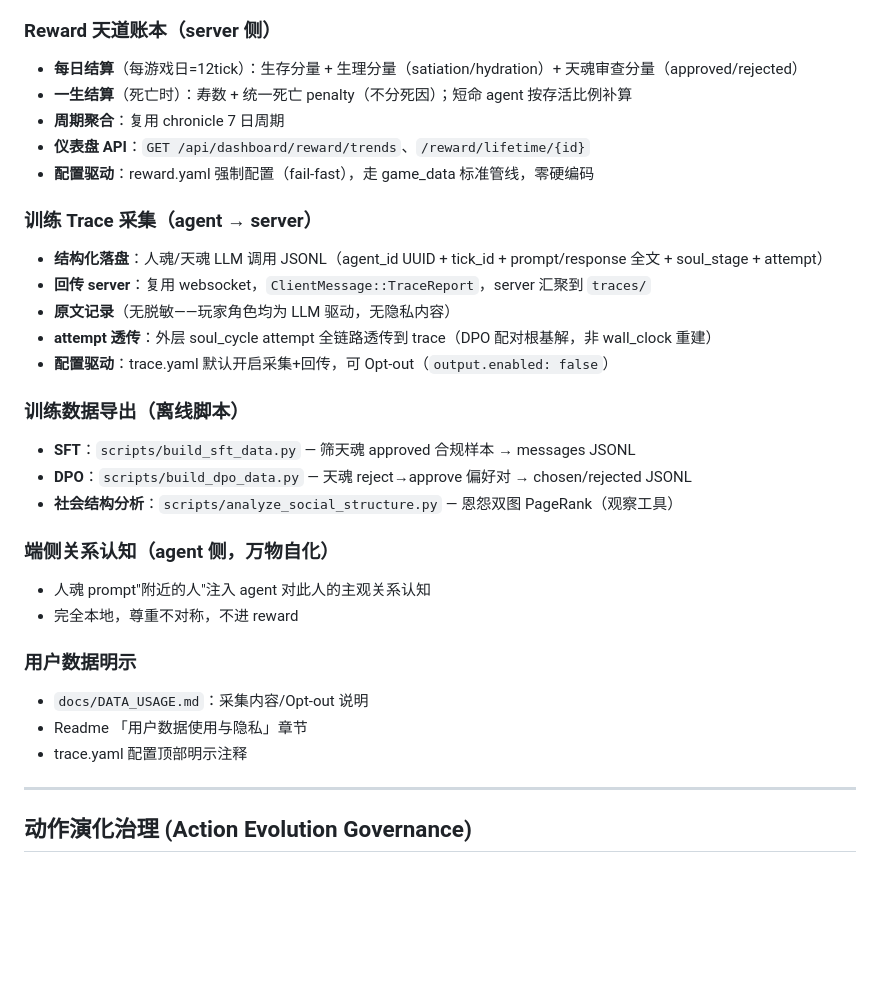
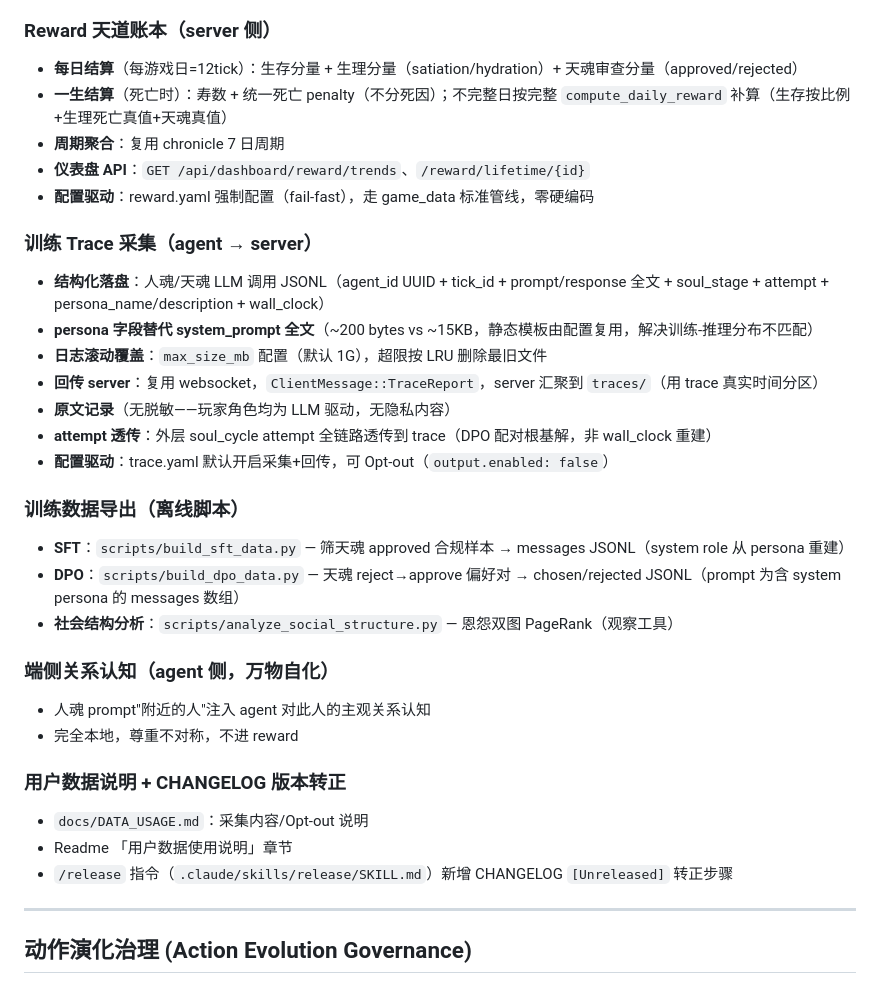
Before and after one commit to 8kugames/Cyber-Jianghu, a Markdown page: docs/features/summary.md, the part around the change. GitHub-like rendering; blank space fills up the shorter version.

```diff
--- a/docs/features/summary.md
+++ b/docs/features/summary.md
@@ -75,23 +75,25 @@
 ### Reward 天道账本（server 侧）
 
 - **每日结算**（每游戏日=12tick）：生存分量 + 生理分量（satiation/hydration）+ 天魂审查分量（approved/rejected）
-- **一生结算**（死亡时）：寿数 + 统一死亡 penalty（不分死因）；短命 agent 按存活比例补算
+- **一生结算**（死亡时）：寿数 + 统一死亡 penalty（不分死因）；不完整日按完整 `compute_daily_reward` 补算（生存按比例+生理死亡真值+天魂真值）
 - **周期聚合**：复用 chronicle 7 日周期
 - **仪表盘 API**：`GET /api/dashboard/reward/trends`、`/reward/lifetime/{id}`
 - **配置驱动**：reward.yaml 强制配置（fail-fast），走 game_data 标准管线，零硬编码
 
 ### 训练 Trace 采集（agent → server）
 
-- **结构化落盘**：人魂/天魂 LLM 调用 JSONL（agent_id UUID + tick_id + prompt/response 全文 + soul_stage + attempt）
-- **回传 server**：复用 websocket，`ClientMessage::TraceReport`，server 汇聚到 `traces/`
+- **结构化落盘**：人魂/天魂 LLM 调用 JSONL（agent_id UUID + tick_id + prompt/response 全文 + soul_stage + attempt + persona_name/description + wall_clock）
+- **persona 字段替代 system_prompt 全文**（~200 bytes vs ~15KB，静态模板由配置复用，解决训练-推理分布不匹配）
+- **日志滚动覆盖**：`max_size_mb` 配置（默认 1G），超限按 LRU 删除最旧文件
+- **回传 server**：复用 websocket，`ClientMessage::TraceReport`，server 汇聚到 `traces/`（用 trace 真实时间分区）
 - **原文记录**（无脱敏——玩家角色均为 LLM 驱动，无隐私内容）
 - **attempt 透传**：外层 soul_cycle attempt 全链路透传到 trace（DPO 配对根基解，非 wall_clock 重建）
 - **配置驱动**：trace.yaml 默认开启采集+回传，可 Opt-out（`output.enabled: false`）
 
 ### 训练数据导出（离线脚本）
 
-- **SFT**：`scripts/build_sft_data.py` — 筛天魂 approved 合规样本 → messages JSONL
-- **DPO**：`scripts/build_dpo_data.py` — 天魂 reject→approve 偏好对 → chosen/rejected JSONL
+- **SFT**：`scripts/build_sft_data.py` — 筛天魂 approved 合规样本 → messages JSONL（system role 从 persona 重建）
+- **DPO**：`scripts/build_dpo_data.py` — 天魂 reject→approve 偏好对 → chosen/rejected JSONL（prompt 为含 system persona 的 messages 数组）
 - **社会结构分析**：`scripts/analyze_social_structure.py` — 恩怨双图 PageRank（观察工具）
 
 ### 端侧关系认知（agent 侧，万物自化）
@@ -99,11 +101,11 @@
 - 人魂 prompt"附近的人"注入 agent 对此人的主观关系认知
 - 完全本地，尊重不对称，不进 reward
 
-### 用户数据明示
+### 用户数据说明 + CHANGELOG 版本转正
 
 - `docs/DATA_USAGE.md`：采集内容/Opt-out 说明
-- Readme 「用户数据使用与隐私」章节
-- trace.yaml 配置顶部明示注释
+- Readme 「用户数据使用说明」章节
+- `/release` 指令（`.claude/skills/release/SKILL.md`）新增 CHANGELOG `[Unreleased]` 转正步骤
 
 ---
 
```
Also changed, not shown: CHANGELOG.md (+12 -5 lines), docs/DATA_USAGE.md (+5 -2 lines).
